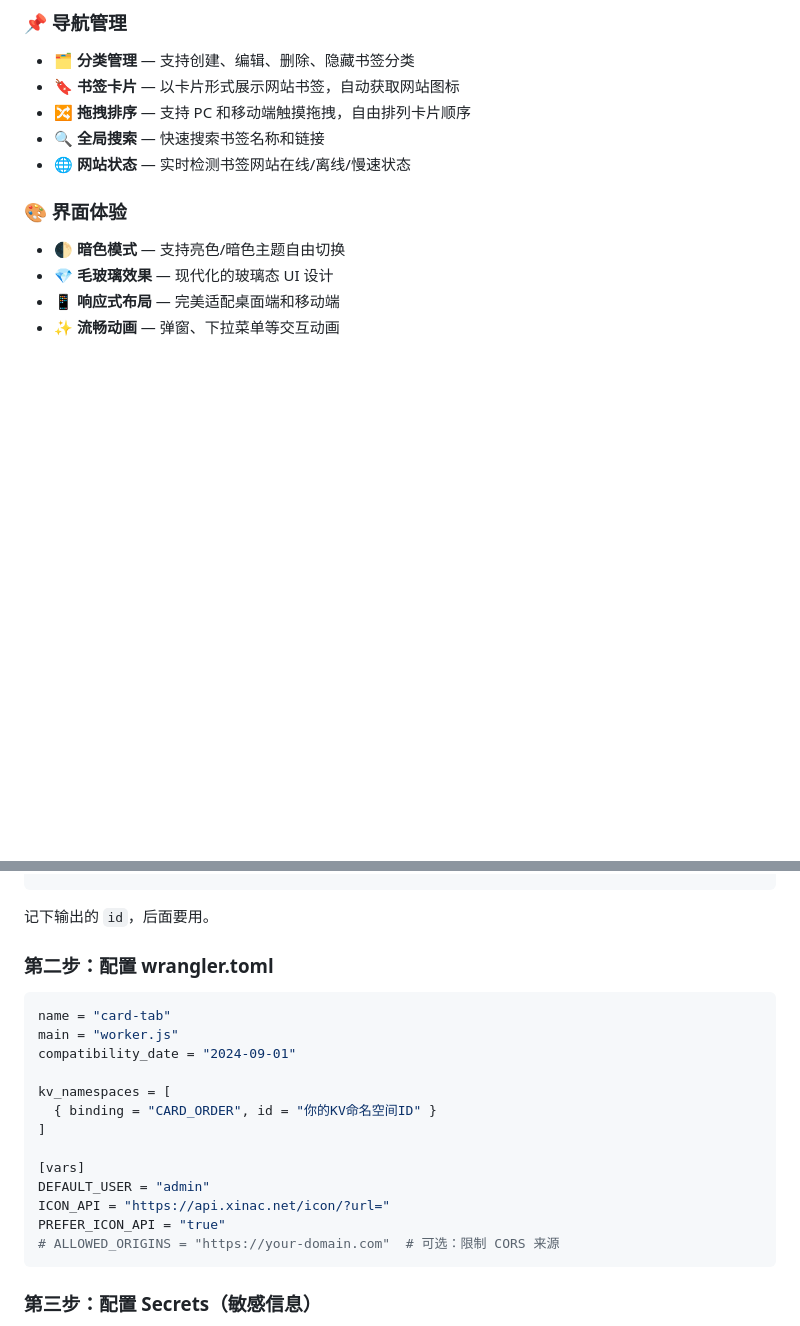
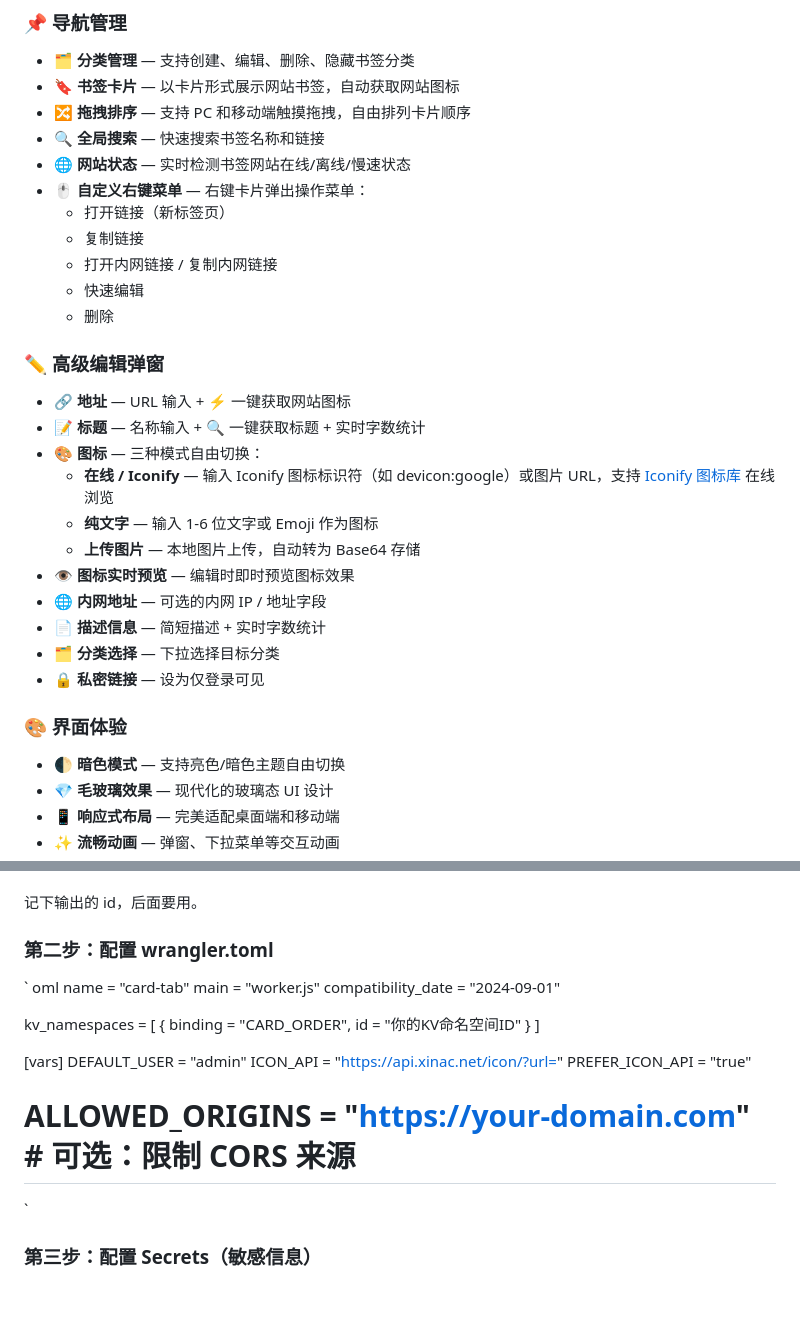
Before and after one commit to anm13216-png/CardTab, a Markdown page: README.md, 2 parts joined by grey strips. GitHub-like rendering; blank space fills up the shorter version.

````diff
--- a/README.md
+++ b/README.md
@@ -18,6 +18,25 @@
 - 🔀 **拖拽排序** — 支持 PC 和移动端触摸拖拽，自由排列卡片顺序
 - 🔍 **全局搜索** — 快速搜索书签名称和链接
 - 🌐 **网站状态** — 实时检测书签网站在线/离线/慢速状态
+- 🖱️ **自定义右键菜单** — 右键卡片弹出操作菜单：
+  - 打开链接（新标签页）
+  - 复制链接
+  - 打开内网链接 / 复制内网链接
+  - 快速编辑
+  - 删除
+
+### ✏️ 高级编辑弹窗
+- 🔗 **地址** — URL 输入 + ⚡ 一键获取网站图标
+- 📝 **标题** — 名称输入 + 🔍 一键获取标题 + 实时字数统计
+- 🎨 **图标** — 三种模式自由切换：
+  - **在线 / Iconify** — 输入 Iconify 图标标识符（如 devicon:google）或图片 URL，支持 [Iconify 图标库](https://icon-sets.iconify.design/) 在线浏览
+  - **纯文字** — 输入 1-6 位文字或 Emoji 作为图标
+  - **上传图片** — 本地图片上传，自动转为 Base64 存储
+- 👁️ **图标实时预览** — 编辑时即时预览图标效果
+- 🌐 **内网地址** — 可选的内网 IP / 地址字段
+- 📄 **描述信息** — 简短描述 + 实时字数统计
+- 🗂️ **分类选择** — 下拉选择目标分类
+- 🔒 **私密链接** — 设为仅登录可见
 
 ### 🎨 界面体验
 - 🌓 **暗色模式** — 支持亮色/暗色主题自由切换
@@ -54,11 +73,11 @@
 wrangler kv namespace create "CARD_ORDER"
-```
+`
 
-记下输出的 `id`，后面要用。
+记下输出的 id，后面要用。
 
 ### 第二步：配置 wrangler.toml
 
-```toml
+`	oml
 name = "card-tab"
 main = "worker.js"
 compatibility_date = "2024-09-01"
@@ -72,7 +91,7 @@ DEFAULT_USER = "admin"
 ICON_API = "https://api.xinac.net/icon/?url="
 PREFER_ICON_API = "true"
 # ALLOWED_ORIGINS = "https://your-domain.com"  # 可选：限制 CORS 来源
-```
+`
 
 ### 第三步：配置 Secrets（敏感信息）
 
````
Also changed, not shown: other parts of README.md (+41 -16 lines).
